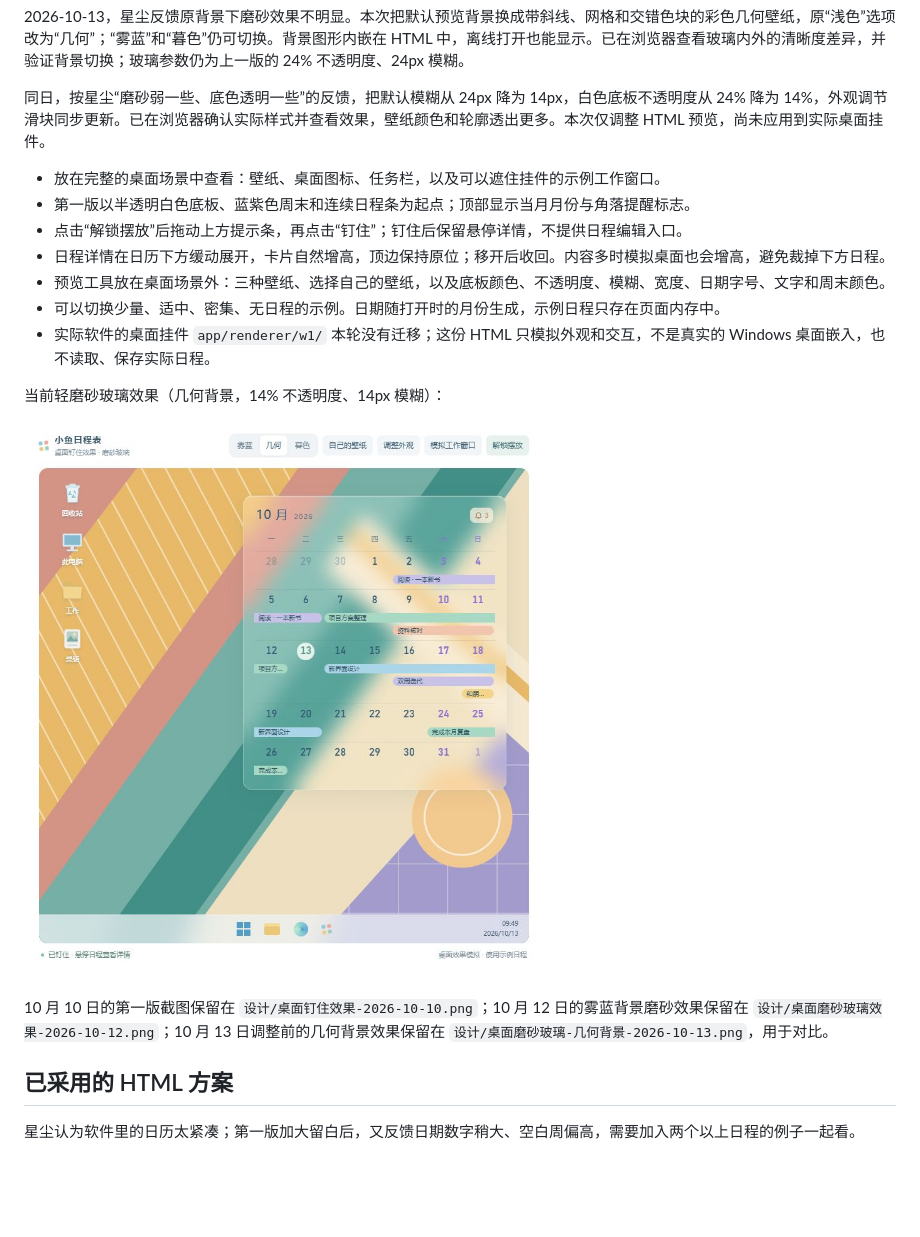
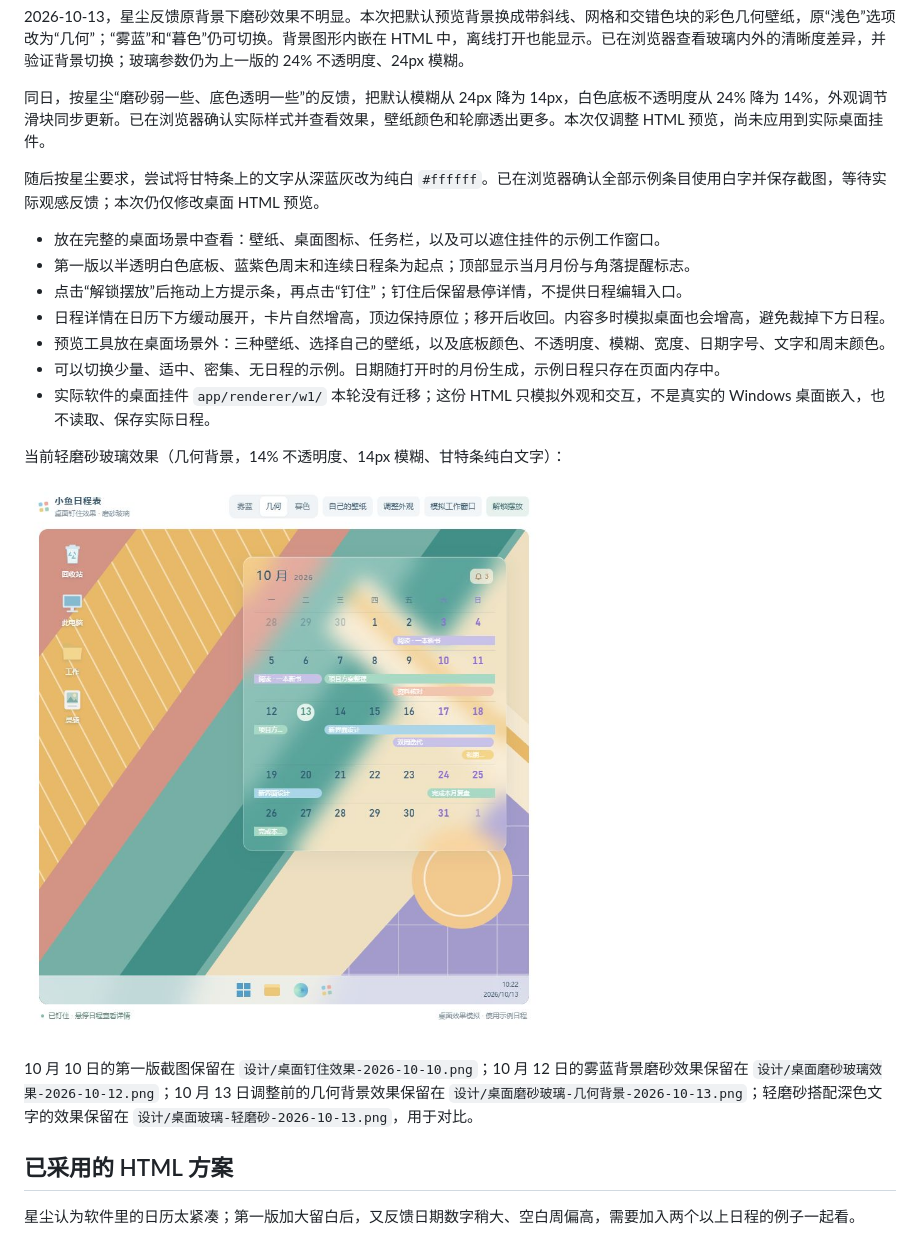
Before and after one commit to starash07/xiaoyu-calendar, a Markdown page: 项目进度.md, the part around the change. GitHub-like rendering; pictures changed too: 设计/桌面玻璃-白色条目文字-2026-10-13.png (added); blank space fills up the shorter version.

Commit message:
尝试桌面预览甘特条纯白文字

```diff
--- a/项目进度.md
+++ b/项目进度.md
@@ -47,6 +47,8 @@
 
 同日，按星尘“磨砂弱一些、底色透明一些”的反馈，把默认模糊从 24px 降为 14px，白色底板不透明度从 24% 降为 14%，外观调节滑块同步更新。已在浏览器确认实际样式并查看效果，壁纸颜色和轮廓透出更多。本次仅调整 HTML 预览，尚未应用到实际桌面挂件。
 
+随后按星尘要求，尝试将甘特条上的文字从深蓝灰改为纯白 `#ffffff`。已在浏览器确认全部示例条目使用白字并保存截图，等待实际观感反馈；本次仍仅修改桌面 HTML 预览。
+
 - 放在完整的桌面场景中查看：壁纸、桌面图标、任务栏，以及可以遮住挂件的示例工作窗口。
 - 第一版以半透明白色底板、蓝紫色周末和连续日程条为起点；顶部显示当月月份与角落提醒标志。
 - 点击“解锁摆放”后拖动上方提示条，再点击“钉住”；钉住后保留悬停详情，不提供日程编辑入口。
@@ -55,11 +57,11 @@
 - 可以切换少量、适中、密集、无日程的示例。日期随打开时的月份生成，示例日程只存在页面内存中。
 - 实际软件的桌面挂件 `app/renderer/w1/` 本轮没有迁移；这份 HTML 只模拟外观和交互，不是真实的 Windows 桌面嵌入，也不读取、保存实际日程。
 
-当前轻磨砂玻璃效果（几何背景，14% 不透明度、14px 模糊）：
+当前轻磨砂玻璃效果（几何背景，14% 不透明度、14px 模糊、甘特条纯白文字）：
 
-![桌面轻磨砂玻璃效果](设计/桌面玻璃-轻磨砂-2026-10-13.png)
+![桌面轻磨砂玻璃与白色条目文字](设计/桌面玻璃-白色条目文字-2026-10-13.png)
 
-10 月 10 日的第一版截图保留在 `设计/桌面钉住效果-2026-10-10.png`；10 月 12 日的雾蓝背景磨砂效果保留在 `设计/桌面磨砂玻璃效果-2026-10-12.png`；10 月 13 日调整前的几何背景效果保留在 `设计/桌面磨砂玻璃-几何背景-2026-10-13.png`，用于对比。
+10 月 10 日的第一版截图保留在 `设计/桌面钉住效果-2026-10-10.png`；10 月 12 日的雾蓝背景磨砂效果保留在 `设计/桌面磨砂玻璃效果-2026-10-12.png`；10 月 13 日调整前的几何背景效果保留在 `设计/桌面磨砂玻璃-几何背景-2026-10-13.png`；轻磨砂搭配深色文字的效果保留在 `设计/桌面玻璃-轻磨砂-2026-10-13.png`，用于对比。
 
 ## 已采用的 HTML 方案
 
```
Also changed, not shown: 1 other file.
